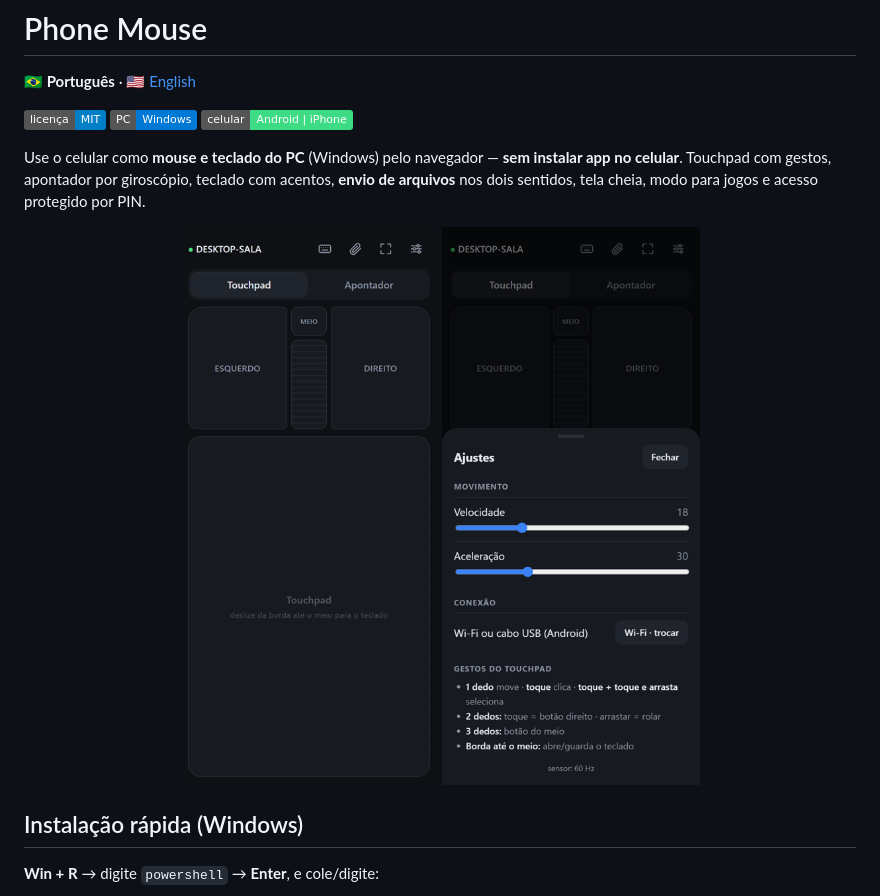
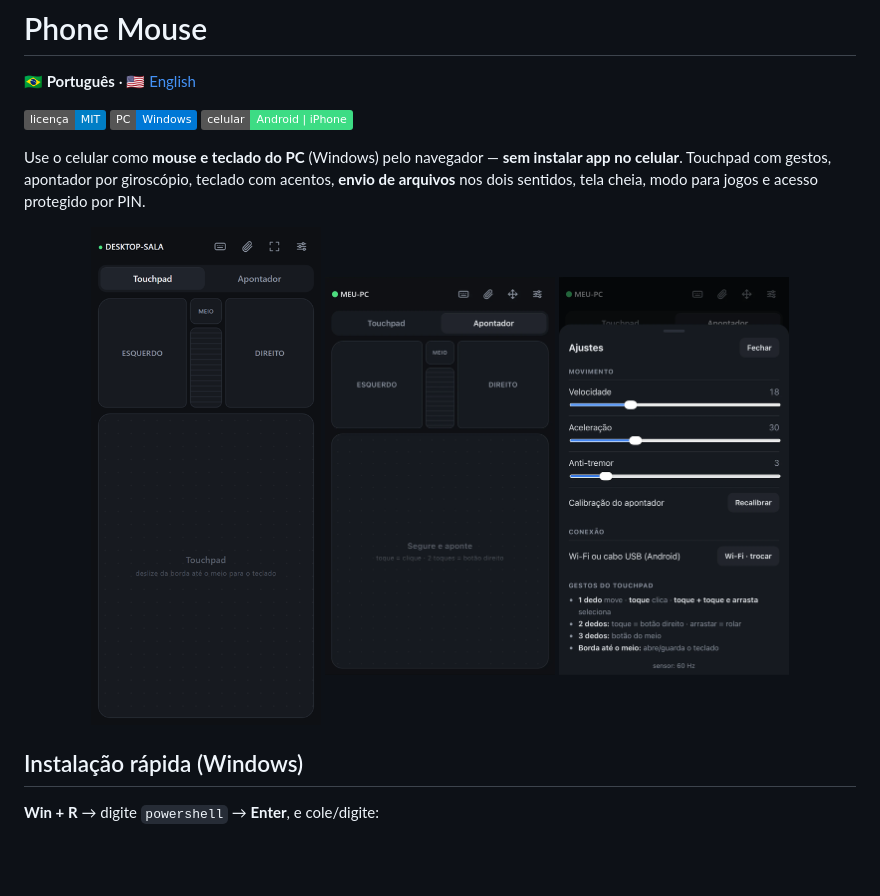
Before and after one commit to Joao-VTech/phone-mouse, a Markdown page: README.md, the part around one of its changes. Rendered like a GitHub page; pictures changed too: docs/tela-ajustes.png, docs/tela-apontador.png (added); badges without logos; blank space fills up the shorter version.

```diff
--- a/README.md
+++ b/README.md
@@ -9,8 +9,9 @@ Touchpad com gestos, apontador por giroscópio, teclado com acentos, **envio de
 sentidos, tela cheia, modo para jogos e acesso protegido por PIN.
 
 <p align="center">
-  <img src="docs/tela-touchpad.png" width="260" alt="Tela principal: touchpad, botões e roda de rolagem">
-  <img src="docs/tela-ajustes.png" width="260" alt="Painel de ajustes">
+  <img src="docs/tela-touchpad.png" width="230" alt="Touchpad com botões e roda de rolagem">
+  <img src="docs/tela-apontador.png" width="230" alt="Modo Apontador">
+  <img src="docs/tela-ajustes.png" width="230" alt="Painel de ajustes">
 </p>
 
 ## Instalação rápida (Windows)
```
Also changed, not shown: other parts of README.md (+8 -0 lines), README.en.md (+11 -2 lines), docs/notificacao.png (added), docs/tela-cheia.png (added), docs/tela-horizontal.png (added), docs/tela-inicio.png (deleted).
